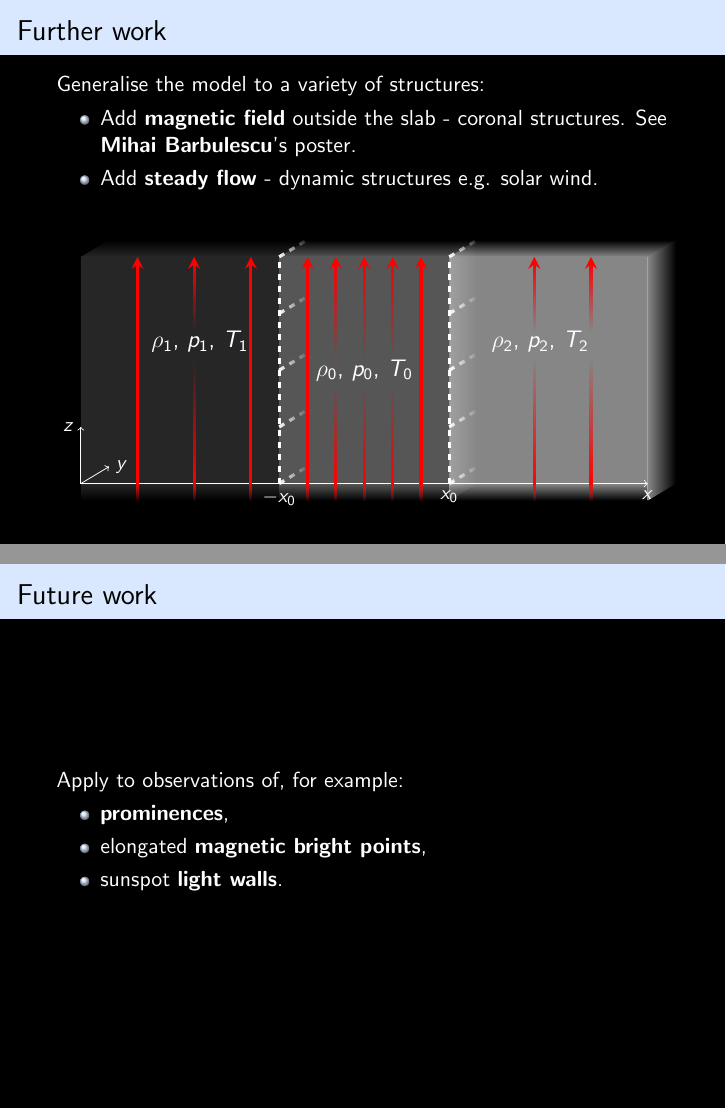
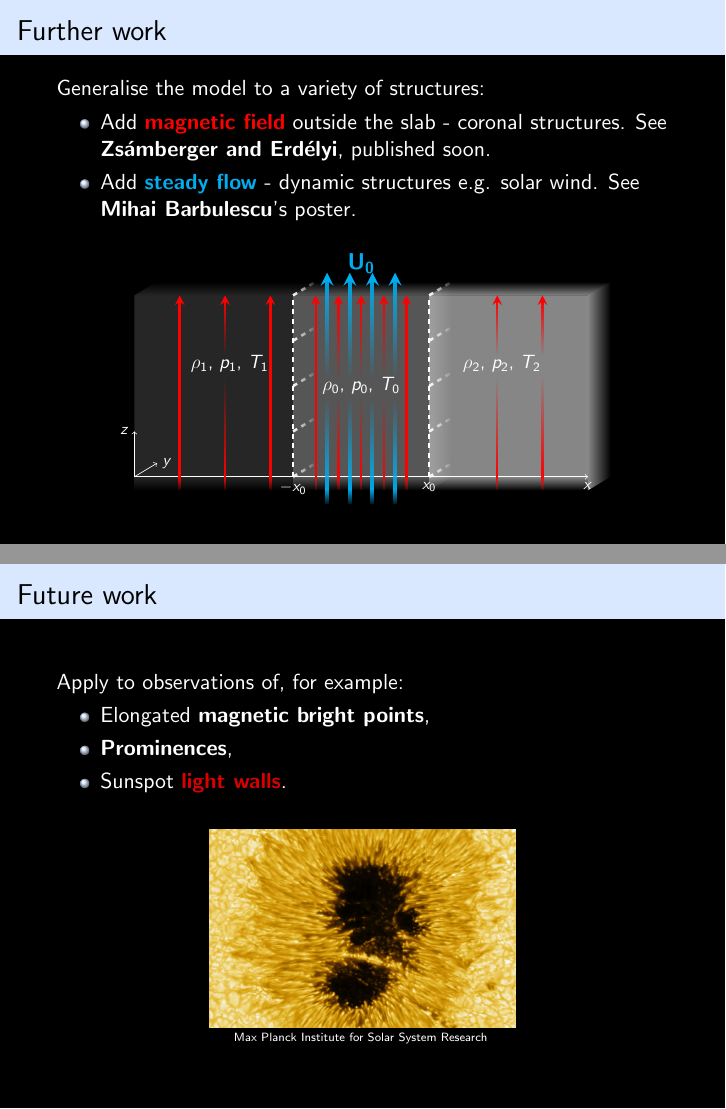
Before and after one commit to Mallcock1/CONFERENCE-ESPM-15, LaTeX slides (ESPM-2017-slides.tex): pages 1 and 2 of 2 before the commit and pages 20 and 23 of 24 after it, joined at a grey line. Compiled offline with pdfLaTeX.

Commit message:
changed further work slides

```diff
--- a/ESPM-2017-slides.tex
+++ b/ESPM-2017-slides.tex
@@ -834,12 +834,13 @@ D = \frac{(k^2{v_A}^2-\omega^2)m_2\frac{\rho_0}{\rho_2}\tanh({m_0}x_0) - \omega^
 \frametitle{Further work}
 Generalise the model to a variety of structures:
 \begin{itemize}
-\item Add \textbf{magnetic field} outside the slab - coronal structures. See \textbf{Mihai Barbulescu}'s poster.
-\item Add \textbf{steady flow} - dynamic structures e.g. solar wind.
+\item Add \textcolor{red}{\textbf{magnetic field}} outside the slab - coronal structures. See \textbf{Zs\'{a}mberger and Erd\'{e}lyi}, published soon.
+\item Add \textcolor{cyan}{\textbf{steady flow}} - dynamic structures e.g. solar wind. See \textbf{Mihai Barbulescu}'s poster.
 \end{itemize}
 
 \begin{figure}
 \centering
+\scalebox{0.8}{
 \begin{tikzpicture}
 \path [fill=lightgray, opacity=0.45] (3.5,0) -- (3.5,4) -- (6.5,4) -- (6.5,0) -- (3.5,0);
 \shade[left color=lightgray,right color=black, opacity=0.45] (6.5,0) -- (6.5,4) -- (7,4.3) -- (7,0.3) -- (6.5,0);
@@ -892,6 +893,25 @@ Generalise the model to a variety of structures:
 \draw [ultra thick, red, -stealth] (6,0) -- (6,4);
 \draw [ultra thick, red, path fading=south] (6,-0.3) -- (6,0);
 
+\newcommand{\lw}{2.5pt}
+
+\draw [line width=\lw, cyan, path fading=north] (4.25,-0.3) -- (4.25, 1.7);
+\draw [line width=\lw, cyan, path fading=south] (4.25,-0.6) -- (4.25,-0.3);
+\draw [line width=\lw, cyan, path fading=south] (4.25,2.2) -- (4.25,4.4);
+\draw [line width=\lw, cyan, -stealth] (4.25,4.4) -- (4.25,4.5);
+\draw [line width=\lw, cyan, path fading=north] (4.75,-0.3) -- (4.75, 1.7);
+\draw [line width=\lw, cyan, path fading=south] (4.75,-0.6) -- (4.75,-0.3);
+\draw [line width=\lw, cyan, path fading=south] (4.75,2.2) -- (4.75,4.4);
+\draw [line width=\lw, cyan, -stealth] (4.75,4.4) -- (4.75,4.5);
+\draw [line width=\lw, cyan, path fading=north] (5.25,-0.3) -- (5.25, 1.7);
+\draw [line width=\lw, cyan, path fading=south] (5.25,-0.6) -- (5.25,-0.3);
+\draw [line width=\lw, cyan, path fading=south] (5.25,2.2) -- (5.25,4.4);
+\draw [line width=\lw, cyan, -stealth] (5.25,4.4) -- (5.25,4.5);
+\draw [line width=\lw, cyan, path fading=north] (5.75,-0.3) -- (5.75, 1.7);
+\draw [line width=\lw, cyan, path fading=south] (5.75,-0.6) -- (5.75,-0.3);
+\draw [line width=\lw, cyan, path fading=south] (5.75,2.2) -- (5.75,4.4);
+\draw [line width=\lw, cyan, -stealth] (5.75,4.4) -- (5.75,4.5);
+
 \draw [ultra thick, red, path fading=north] (8,0) -- (8, 2.2);
 \draw [ultra thick, red, path fading=south] (8,-0.3) -- (8,0);
 \draw [ultra thick, red, path fading=south] (8,2.7) -- (8,3.9);
@@ -919,7 +939,10 @@ Generalise the model to a variety of structures:
 \node [right] at (1.1,2.5) {$\rho_1$, $p_1$, $T_1$};
 \node [right] at (4,2) {$\rho_0$, $p_0$, $T_0$};
 \node [right] at (7.1,2.5) {$\rho_2$, $p_2$, $T_2$};
+\Large
+\node [cyan] at (5,4.7) {$\mathbf{U_0}$};
 \end{tikzpicture}
+}
 \end{figure}
 \end{frame}
 
@@ -928,7 +951,9 @@ Generalise the model to a variety of structures:
 \frametitle{Future work}
 Apply to observations of, for example:
 \begin{itemize}
-\item \textbf{prominences},
-\item elongated \textbf{magnetic bright points},
-\item sunspot \textbf{light walls}.
+\item<1-> Elongated \alert<1>{\textbf{magnetic bright points}},
+\item<2-> \alert<2>{\textbf{Prominences}},
+\item<3-> Sunspot \alert<3>{\textbf{light walls}}.
 \end{itemize}
+\vspace{0.5cm}
+\centering
@@ -935,3 +964,8 @@ Apply to observations of, for example:
+\centering
+\tiny
+\only<2>{NASA}
+\only<3>{Max Planck Institute for Solar System Research}
+\only<1>{Adaptation of Liu et al., 2017, by N. Zs\'{a}mberger}
 \end{frame}
 
 
```
Also changed, not shown: ESPM-2017-slides.pdf, media/mbptogether.png (added), ESPM-2017-slides.tex (6 more changed lines), 5 other files.
